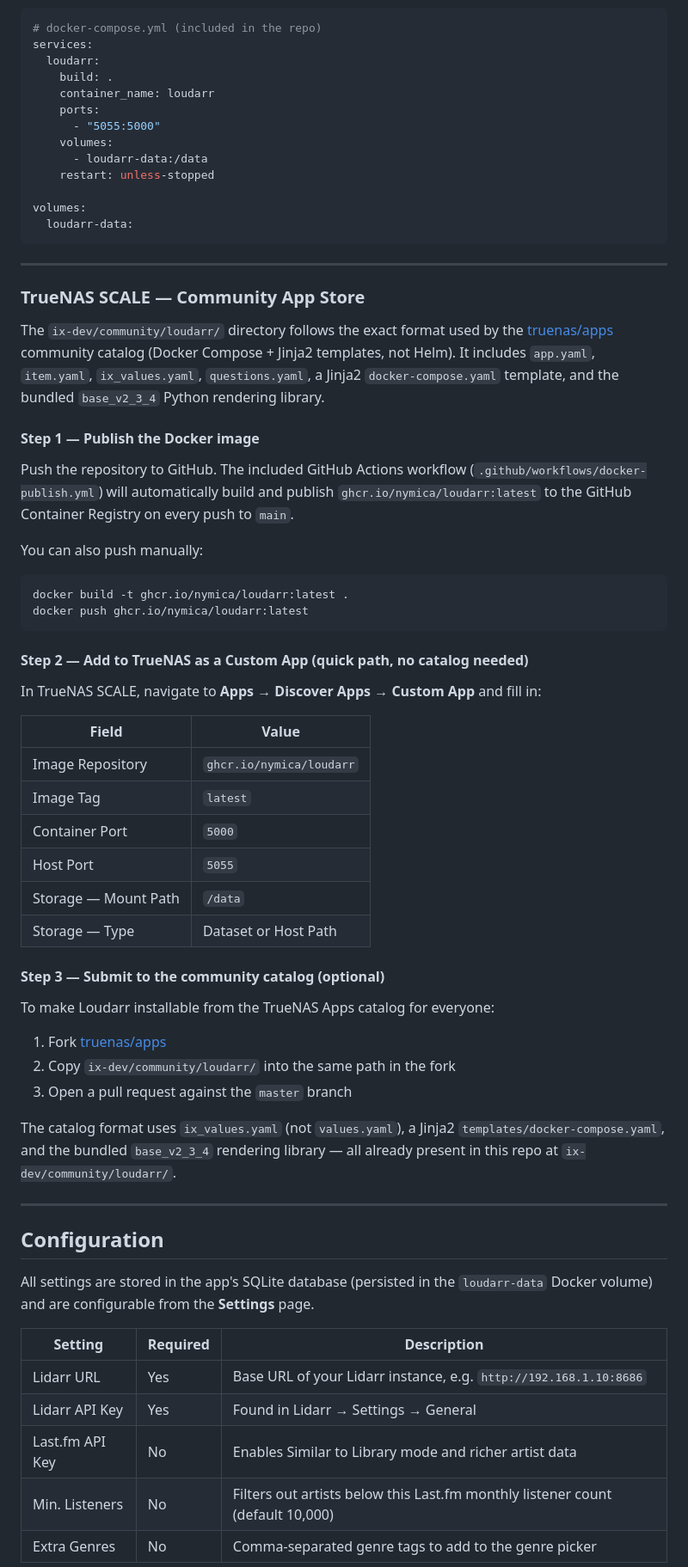
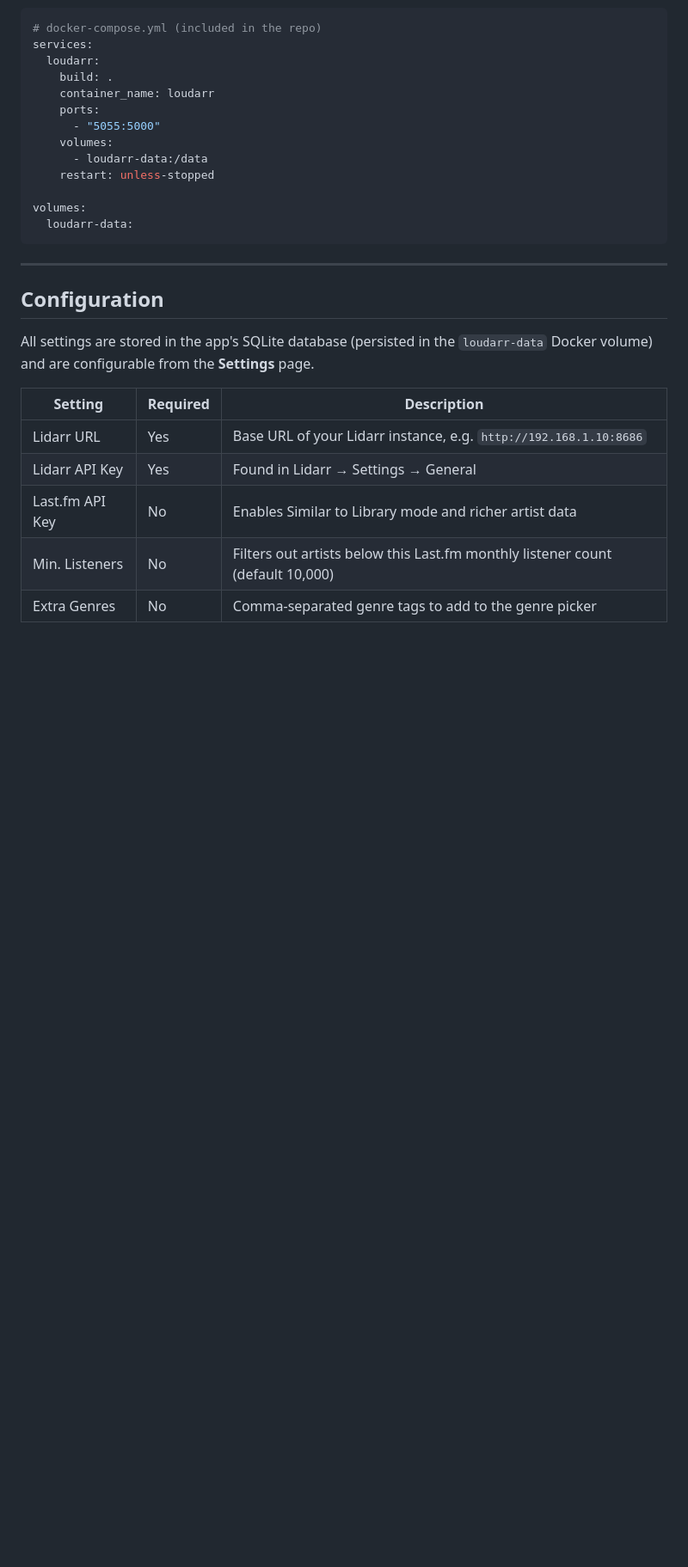
Before and after one commit to nymica/Loudarr, a Markdown page: README.md, the part around the change. Shown at 86% size. Drawn GitHub-style; blank space fills up the shorter version.

````diff
--- a/README.md
+++ b/README.md
@@ -80,46 +80,6 @@ volumes:
 
 ---
 
-### TrueNAS SCALE — Community App Store
-
-The `ix-dev/community/loudarr/` directory follows the exact format used by the [truenas/apps](https://github.com/truenas/apps) community catalog (Docker Compose + Jinja2 templates, not Helm). It includes `app.yaml`, `item.yaml`, `ix_values.yaml`, `questions.yaml`, a Jinja2 `docker-compose.yaml` template, and the bundled `base_v2_3_4` Python rendering library.
-
-#### Step 1 — Publish the Docker image
-
-Push the repository to GitHub. The included GitHub Actions workflow (`.github/workflows/docker-publish.yml`) will automatically build and publish `ghcr.io/nymica/loudarr:latest` to the GitHub Container Registry on every push to `main`.
-
-You can also push manually:
-
-```bash
-docker build -t ghcr.io/nymica/loudarr:latest .
-docker push ghcr.io/nymica/loudarr:latest
-```
-
-#### Step 2 — Add to TrueNAS as a Custom App (quick path, no catalog needed)
-
-In TrueNAS SCALE, navigate to **Apps → Discover Apps → Custom App** and fill in:
-
-| Field | Value |
-|---|---|
-| Image Repository | `ghcr.io/nymica/loudarr` |
-| Image Tag | `latest` |
-| Container Port | `5000` |
-| Host Port | `5055` |
-| Storage — Mount Path | `/data` |
-| Storage — Type | Dataset or Host Path |
-
-#### Step 3 — Submit to the community catalog (optional)
-
-To make Loudarr installable from the TrueNAS Apps catalog for everyone:
-
-1. Fork [truenas/apps](https://github.com/truenas/apps)
-2. Copy `ix-dev/community/loudarr/` into the same path in the fork
-3. Open a pull request against the `master` branch
-
-The catalog format uses `ix_values.yaml` (not `values.yaml`), a Jinja2 `templates/docker-compose.yaml`, and the bundled `base_v2_3_4` rendering library — all already present in this repo at `ix-dev/community/loudarr/`.
-
----
-
 ## Configuration
 
 All settings are stored in the app's SQLite database (persisted in the `loudarr-data` Docker volume) and are configurable from the **Settings** page.
````
